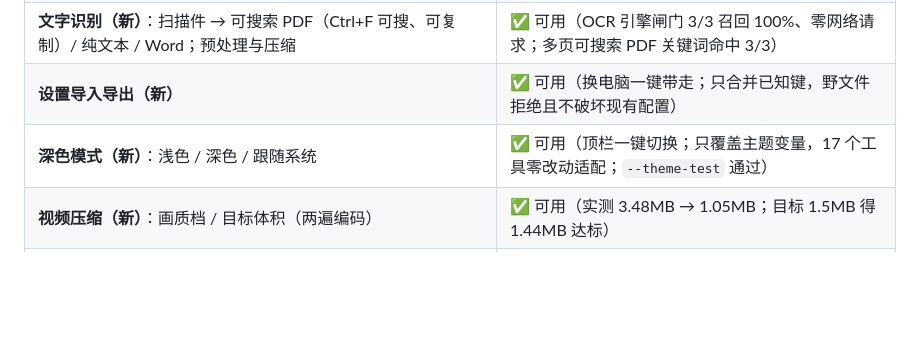
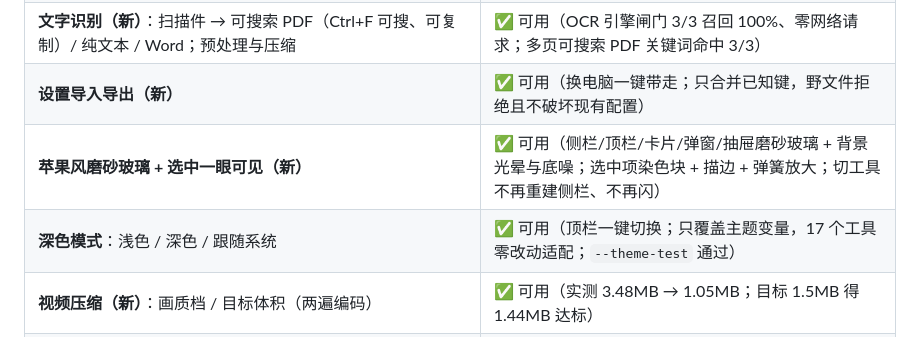
Before and after one commit to 3450892121/tomato-desktop, a Markdown page: README.md, the part around the change. GitHub-like rendering; blank space fills up the shorter version.

Commit message:
docs: README 功能表补 v2.1.0 磨砂玻璃与选中反馈条目

```diff
--- a/README.md
+++ b/README.md
@@ -21,7 +21,8 @@
 | **PDF 编辑整理（新）**：压缩瘦身 / 文字水印 / 页码 / 旋转 / 重排 / 加密 / 解密 | ✅ 可用（七类操作均读回校验；压缩实测 1,052,712B → 170,874B 约 −84%） |
 | **文字识别（新）**：扫描件 → 可搜索 PDF（Ctrl+F 可搜、可复制）/ 纯文本 / Word；预处理与压缩 | ✅ 可用（OCR 引擎闸门 3/3 召回 100%、零网络请求；多页可搜索 PDF 关键词命中 3/3） |
 | **设置导入导出（新）** | ✅ 可用（换电脑一键带走；只合并已知键，野文件拒绝且不破坏现有配置） |
-| **深色模式（新）**：浅色 / 深色 / 跟随系统 | ✅ 可用（顶栏一键切换；只覆盖主题变量，17 个工具零改动适配；`--theme-test` 通过） |
+| **苹果风磨砂玻璃 + 选中一眼可见（新）** | ✅ 可用（侧栏/顶栏/卡片/弹窗/抽屉磨砂玻璃 + 背景光晕与底噪；选中项染色块 + 描边 + 弹簧放大；切工具不再重建侧栏、不再闪） |
+| **深色模式**：浅色 / 深色 / 跟随系统 | ✅ 可用（顶栏一键切换；只覆盖主题变量，17 个工具零改动适配；`--theme-test` 通过） |
 | **视频压缩（新）**：画质档 / 目标体积（两遍编码） | ✅ 可用（实测 3.48MB → 1.05MB；目标 1.5MB 得 1.44MB 达标） |
 | **音频剪辑（新）**：波形选区截取 / 拼接 / 淡入淡出 / 音量标准化 | ✅ 可用（纯截取 3.03s/75ms；21 段拼接 95.96s→95.63s 可完整解码） |
 | **图片批量四件套（新）**：批量重命名 / 加水印 / 长图拼接 / 九宫格切图 | ✅ 可用（像素级校验；重命名的冲突拒绝与链式改名均正确） |
```
